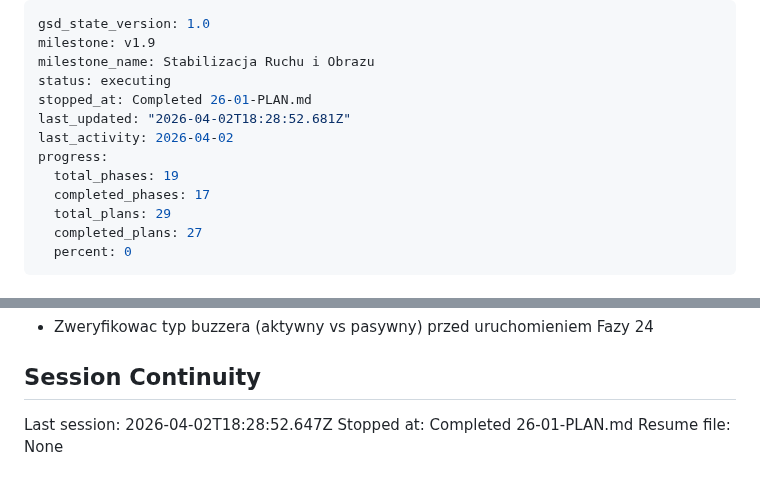
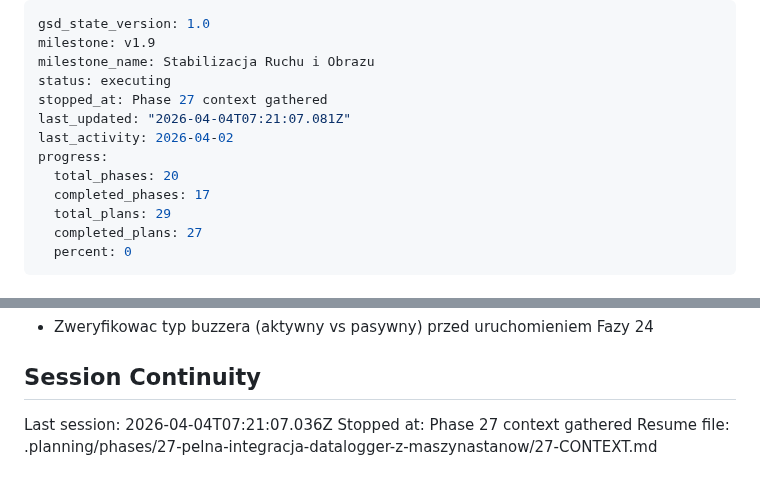
Before and after one commit to MateuszParol/ARIES-LITE, a Markdown page: .planning/STATE.md, 2 parts joined by grey strips. GitHub-like rendering.

Commit message:
docs(state): record phase 27 context session

```diff
--- a/.planning/STATE.md
+++ b/.planning/STATE.md
@@ -3,11 +3,11 @@ gsd_state_version: 1.0
 milestone: v1.9
 milestone_name: Stabilizacja Ruchu i Obrazu
 status: executing
-stopped_at: Completed 26-01-PLAN.md
-last_updated: "2026-04-02T18:28:52.681Z"
+stopped_at: Phase 27 context gathered
+last_updated: "2026-04-04T07:21:07.081Z"
 last_activity: 2026-04-02
 progress:
-  total_phases: 19
+  total_phases: 20
   completed_phases: 17
   total_plans: 29
   completed_plans: 27
@@ -101,6 +101,6 @@ Progress: [░░░░░░░░░░] 0%
 
 ## Session Continuity
 
-Last session: 2026-04-02T18:28:52.647Z
-Stopped at: Completed 26-01-PLAN.md
-Resume file: None
+Last session: 2026-04-04T07:21:07.036Z
+Stopped at: Phase 27 context gathered
+Resume file: .planning/phases/27-pelna-integracja-datalogger-z-maszynastanow/27-CONTEXT.md
```
